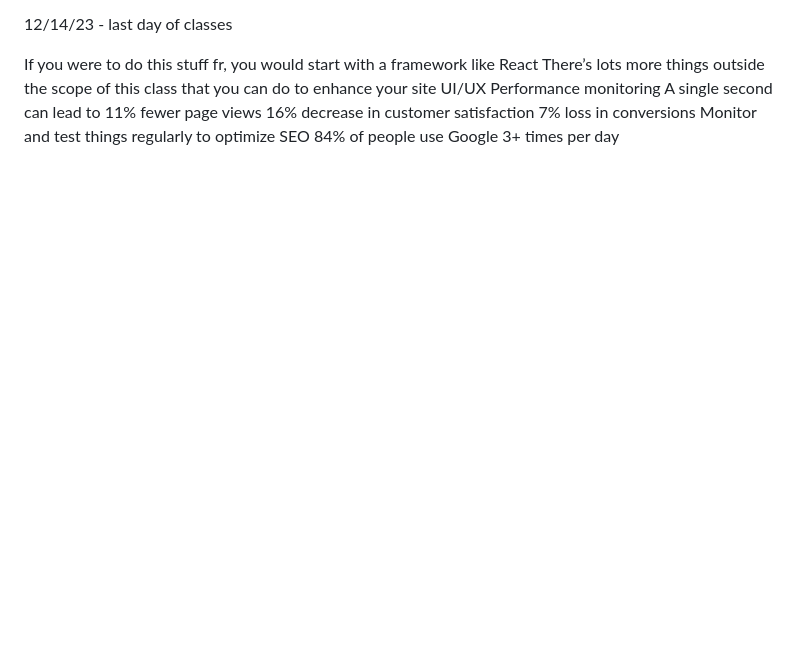
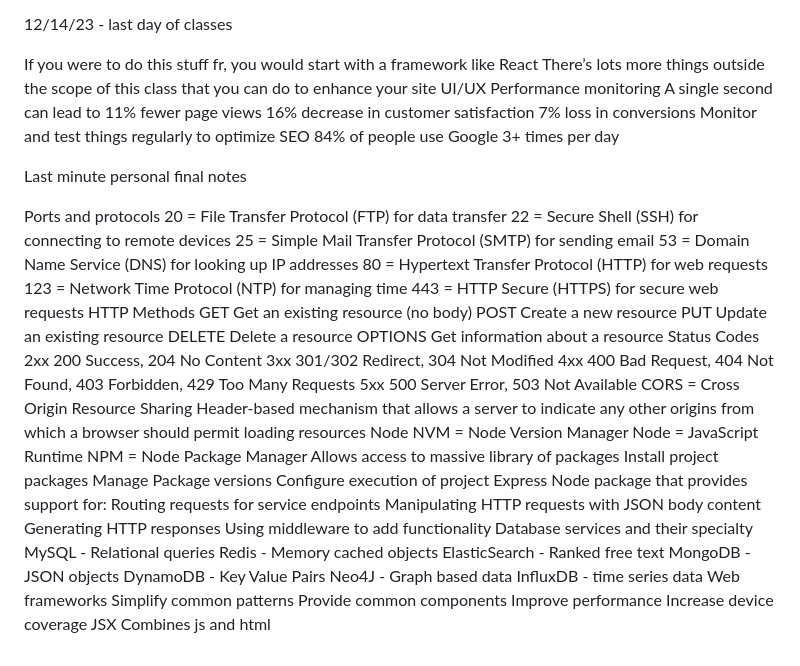
Before and after one commit to Sam-Jones4/startup, a Markdown page: notes.md, the part around the change. GitHub-like rendering; blank space fills up the shorter version.

Commit message:
Added more notes

```diff
--- a/notes.md
+++ b/notes.md
@@ -217,3 +217,66 @@ A single second can lead to
 Monitor and test things regularly to optimize
 SEO
 84% of people use Google 3+ times per day
+
+Last minute personal final notes
+
+Ports and protocols
+20 = File Transfer Protocol (FTP) for data transfer
+22 = Secure Shell (SSH) for connecting to remote devices
+25 = Simple Mail Transfer Protocol (SMTP) for sending email
+53 = Domain Name Service (DNS) for looking up IP addresses
+80 = Hypertext Transfer Protocol (HTTP) for web requests
+123 = Network Time Protocol (NTP) for managing time
+443 = HTTP Secure (HTTPS) for secure web requests
+HTTP
+Methods
+GET
+Get an existing resource (no body)
+POST
+Create a new resource
+PUT
+Update an existing resource
+DELETE
+Delete a resource
+OPTIONS
+Get information about a resource
+Status Codes
+2xx
+200 Success, 204 No Content
+3xx
+301/302 Redirect, 304 Not Modified
+4xx
+400 Bad Request, 404 Not Found, 403 Forbidden, 429 Too Many Requests
+5xx
+500 Server Error, 503 Not Available
+CORS = Cross Origin Resource Sharing
+Header-based mechanism that allows a server to indicate any other origins from which a browser should permit loading resources
+Node
+NVM = Node Version Manager
+Node = JavaScript Runtime
+NPM = Node Package Manager
+Allows access to massive library of packages
+Install project packages
+Manage Package versions
+Configure execution of project
+Express
+Node package that provides support for:
+Routing requests for service endpoints
+Manipulating HTTP requests with JSON body content
+Generating HTTP responses
+Using middleware to add functionality
+Database services and their specialty
+MySQL - Relational queries
+Redis - Memory cached objects
+ElasticSearch - Ranked free text
+MongoDB - JSON objects
+DynamoDB - Key Value Pairs
+Neo4J - Graph based data
+InfluxDB - time series data
+Web frameworks
+Simplify common patterns
+Provide common components
+Improve performance
+Increase device coverage
+JSX
+Combines js and html
```
